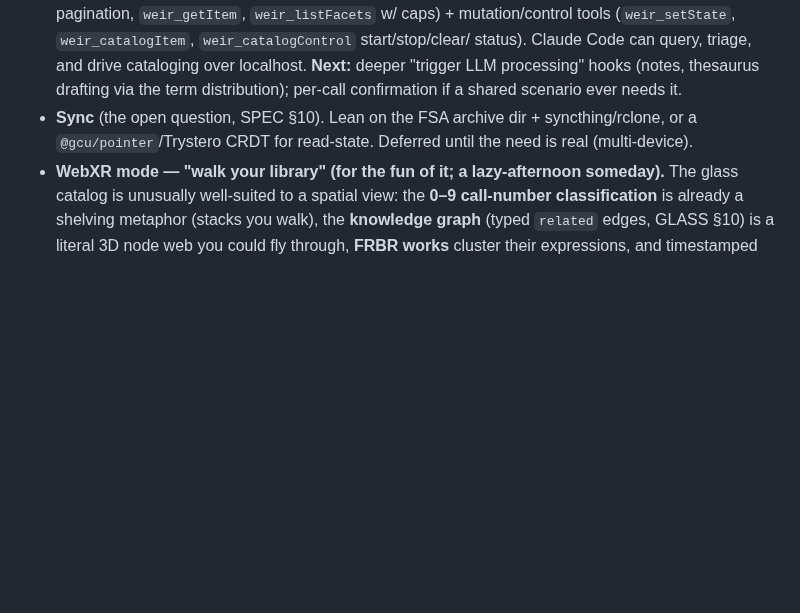
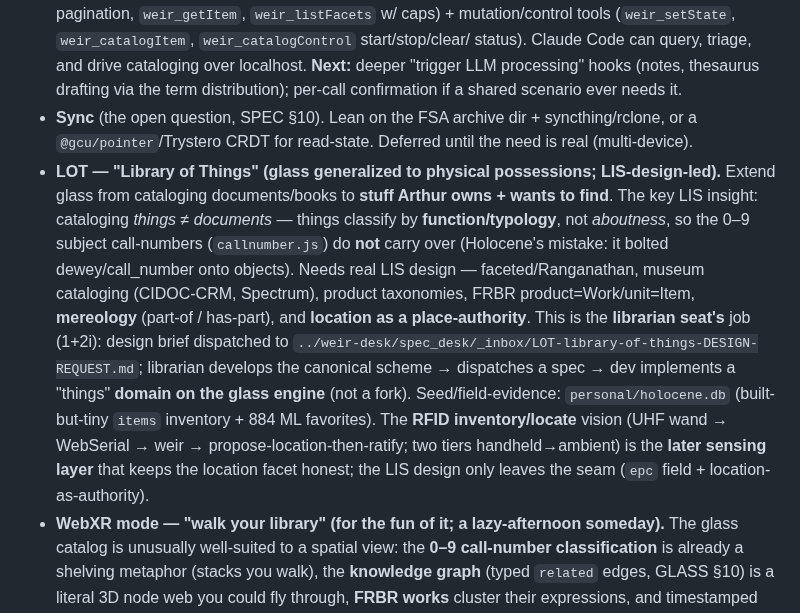
Before and after one commit to gentropic/weir, a Markdown page: ROADMAP.md, the part around the change. Drawn GitHub-style; blank space fills up the shorter version.

Commit message:
docs(roadmap): LOT — Library of Things (glass → physical possessions, LIS-led)
Generalize glass from documents/books to possessions. Key LIS insight: things classify by
function/typology, not aboutness — the 0-9 subject call-numbers don't carry (Holocene bolted
dewey onto objects = the trap). Needs real LIS design (faceted/Ranganathan, CIDOC-CRM/Spectrum,
product taxonomies, FRBR product/unit, mereology, location-as-authority) → dispatched to the
librarian seat (1+2i; brief in weir-desk/spec_desk/_inbox). RFID inventory/locate is a later
WebSerial sensing layer; seed data in personal/holocene.db.

Co-Authored-By: Claude Opus 4.8 <noreply@anthropic.com>

```diff
--- a/ROADMAP.md
+++ b/ROADMAP.md
@@ -754,6 +754,19 @@ answer).
 - **Sync** (the open question, SPEC §10). Lean on the FSA archive dir +
   syncthing/rclone, or a `@gcu/pointer`/Trystero CRDT for read-state. Deferred
   until the need is real (multi-device).
+- **LOT — "Library of Things" (glass generalized to physical possessions; LIS-design-led).** Extend
+  glass from cataloging documents/books to **stuff Arthur owns + wants to find**. The key LIS insight:
+  cataloging *things* ≠ *documents* — things classify by **function/typology**, not *aboutness*, so
+  the 0–9 subject call-numbers (`callnumber.js`) do **not** carry over (Holocene's mistake: it bolted
+  dewey/call_number onto objects). Needs real LIS design — faceted/Ranganathan, museum cataloging
+  (CIDOC-CRM, Spectrum), product taxonomies, FRBR product=Work/unit=Item, **mereology** (part-of /
+  has-part), and **location as a place-authority**. This is the **librarian seat's** job (1+2i):
+  design brief dispatched to `../weir-desk/spec_desk/_inbox/LOT-library-of-things-DESIGN-REQUEST.md`;
+  librarian develops the canonical scheme → dispatches a spec → dev implements a "things" **domain on
+  the glass engine** (not a fork). Seed/field-evidence: `personal/holocene.db` (built-but-tiny `items`
+  inventory + 884 ML favorites). The **RFID inventory/locate** vision (UHF wand → WebSerial → weir →
+  propose-location-then-ratify; two tiers handheld→ambient) is the **later sensing layer** that keeps
+  the location facet honest; the LIS design only leaves the seam (`epc` field + location-as-authority).
 - **WebXR mode — "walk your library" (for the fun of it; a lazy-afternoon someday).** The glass
   catalog is unusually well-suited to a spatial view: the **0–9 call-number classification** is
   already a shelving metaphor (stacks you walk), the **knowledge graph** (typed `related` edges,
```
